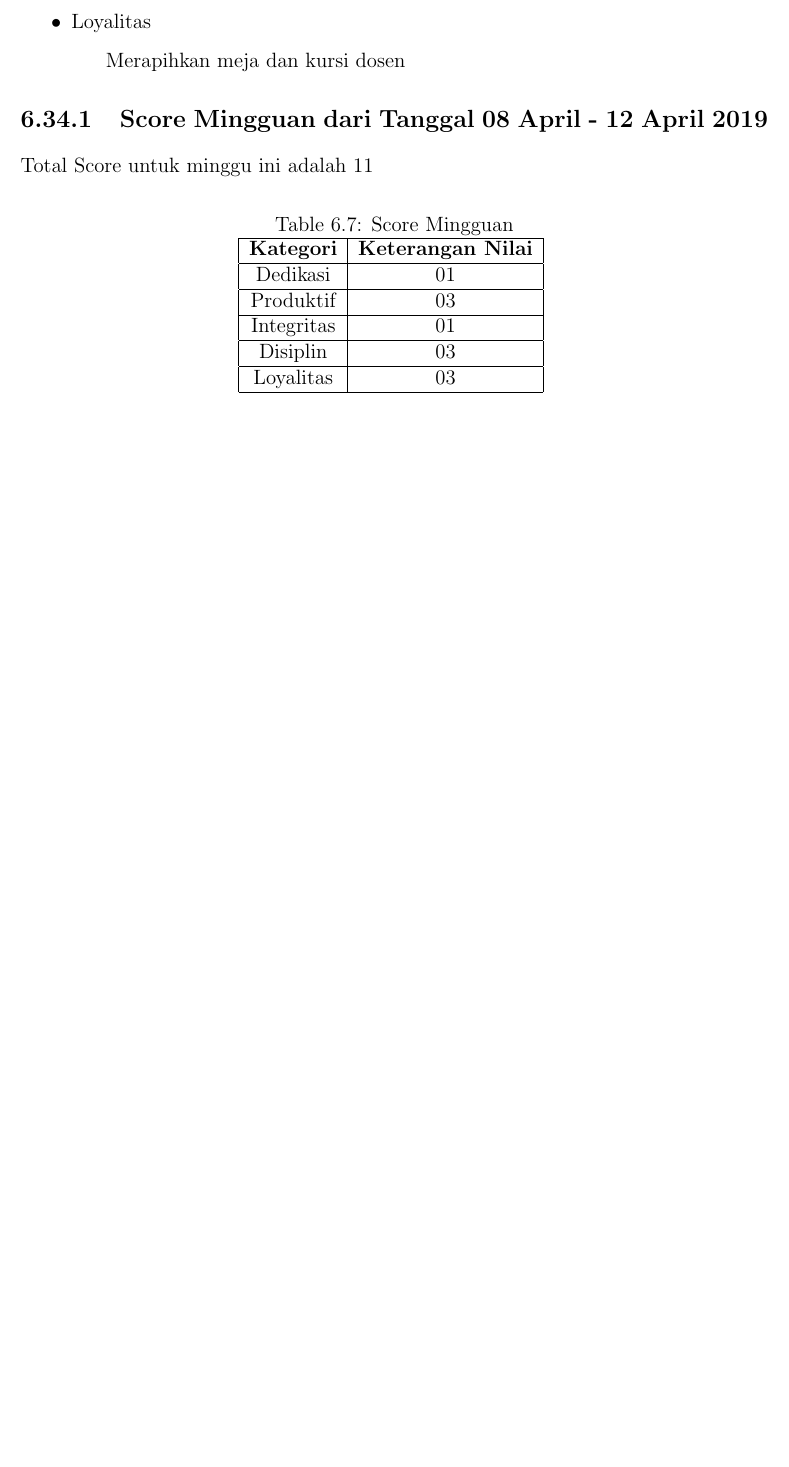
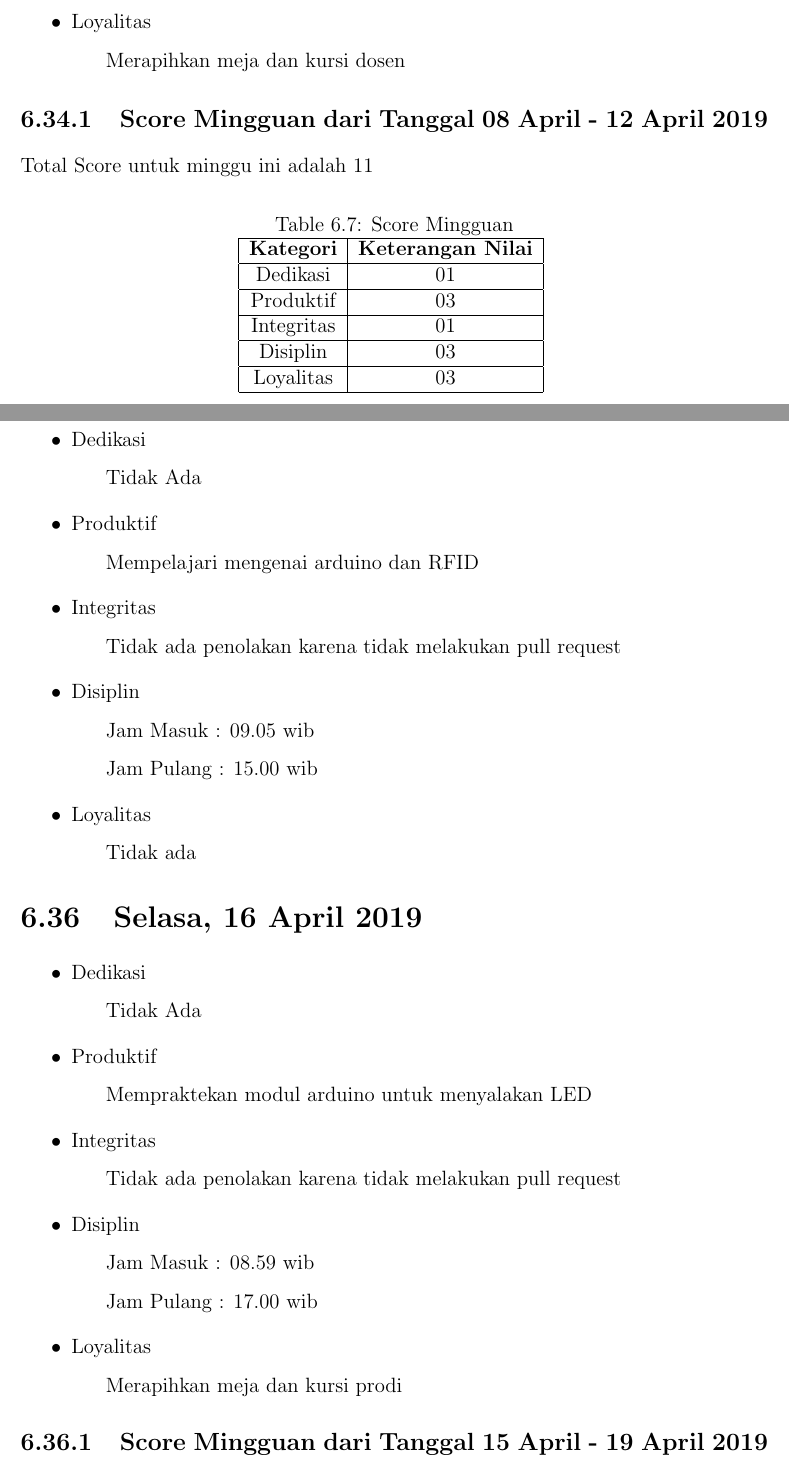
Before and after one commit to D4TI/Laporan2019, a LaTeX thesis (main.tex, which reads section/chapter6.tex): part of page 110 of 125 before the commit and two parts of pages 110 and 111 of 127 after it, the two joined at a grey line, cut so that both start at the same text, the shorter picture padded with empty space. Compiled offline with pdfLaTeX.

Commit message:
Report Kegiatan Prodi 15 sampai 16 April 2019

```diff
--- a/section/chapter6.tex
+++ b/section/chapter6.tex
@@ -694,3 +694,35 @@ Loyalitas&03\\
 \end{tabular}
 \label{table:score mingguan}
 \end{table}
+
+\section{Senin, 15 April 2019}
+\begin{itemize}
+\item Dedikasi
+\subitem Tidak Ada
+\item Produktif
+  \subitem Mempelajari mengenai arduino dan RFID
+\item Integritas
+  \subitem Tidak ada penolakan karena tidak melakukan pull request
+\item Disiplin
+  \subitem Jam Masuk : 09.05 wib
+  \subitem Jam Pulang : 15.00 wib
+\item Loyalitas
+  \subitem Tidak ada
+\end{itemize}
+
+\section{Selasa, 16 April 2019}
+\begin{itemize}
+\item Dedikasi
+\subitem Tidak Ada
+\item Produktif
+  \subitem Mempraktekan modul arduino untuk menyalakan LED
+\item Integritas
+  \subitem Tidak ada penolakan karena tidak melakukan pull request
+\item Disiplin
+  \subitem Jam Masuk : 08.59 wib
+  \subitem Jam Pulang : 17.00 wib
+\item Loyalitas
+  \subitem Merapihkan meja dan kursi prodi
+\end{itemize}
+
+\subsection{Score Mingguan dari Tanggal 15 April - 19 April 2019}
```
Also changed, not shown: main.pdf, section/chapter6.tex (22 more changed lines).
